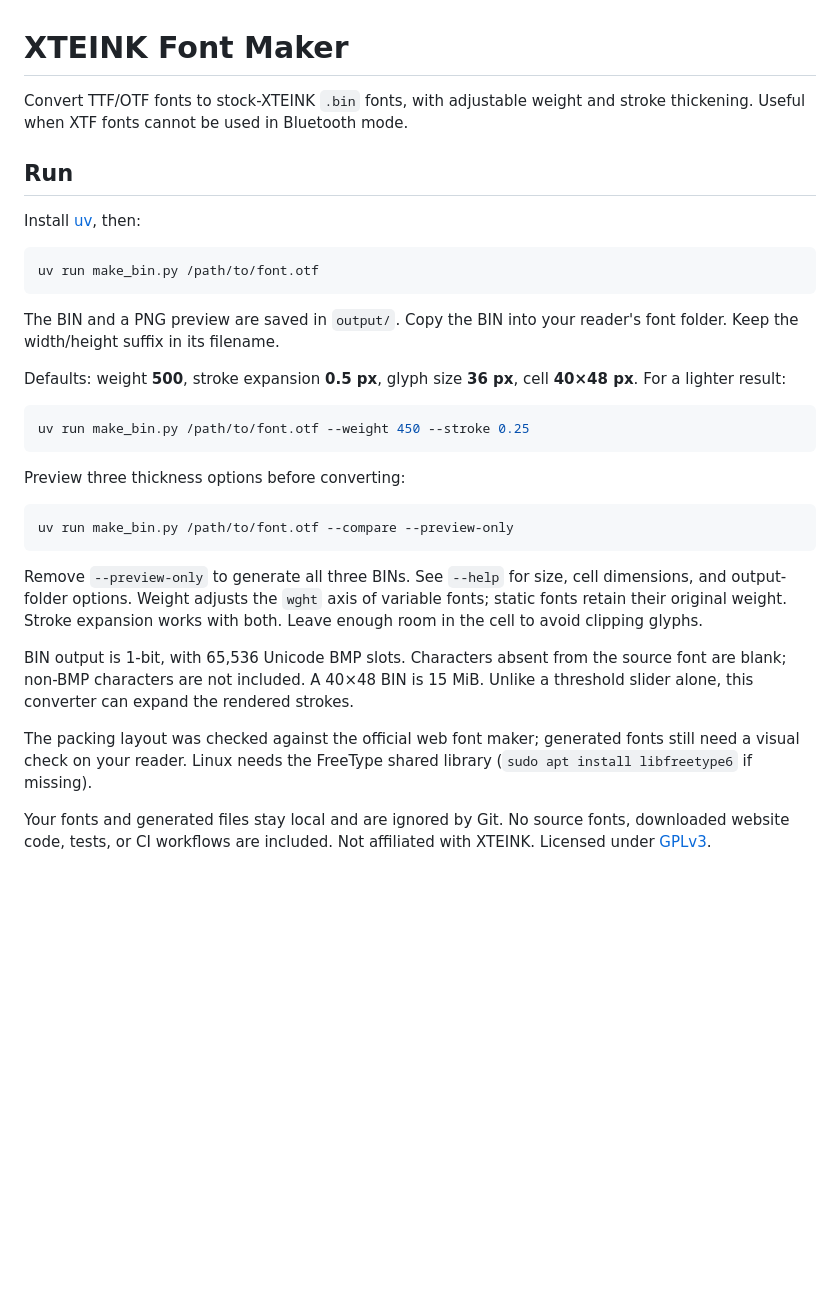
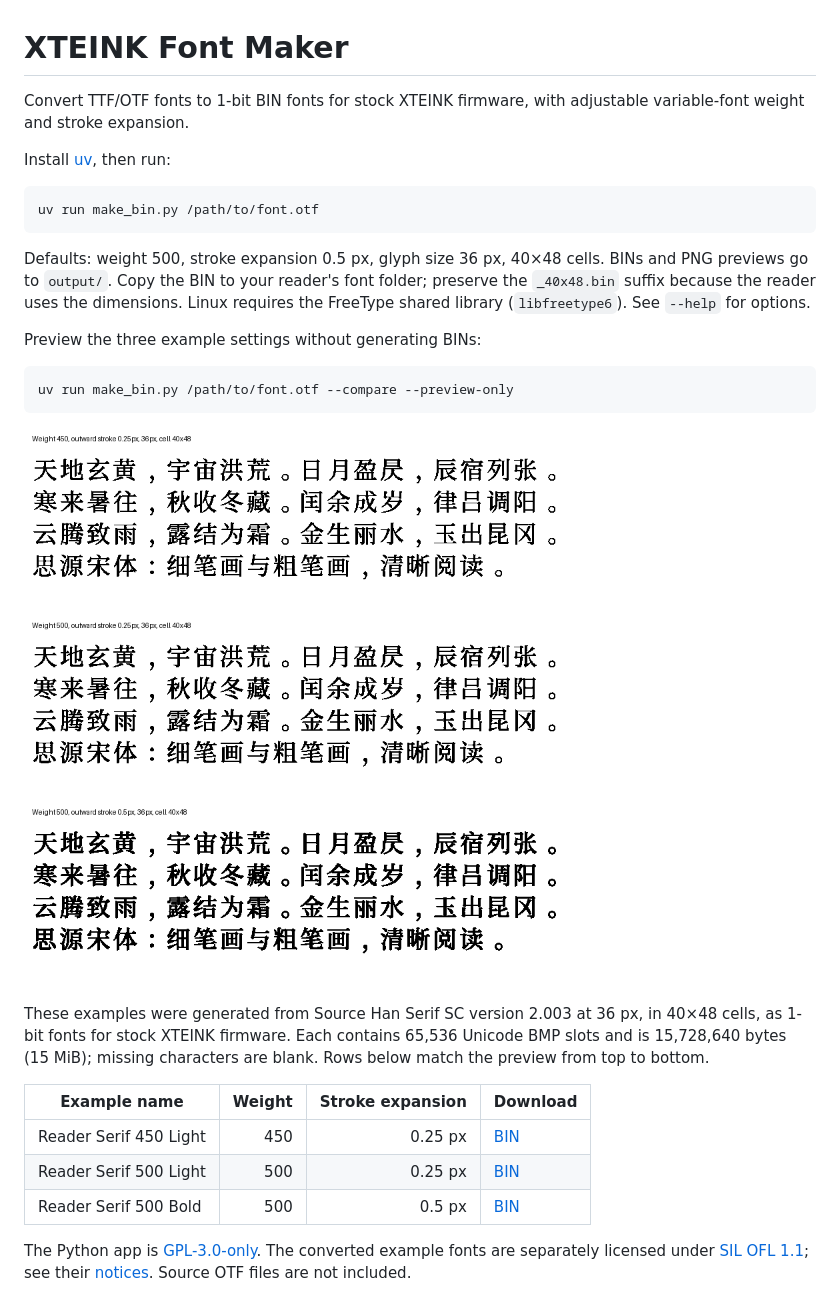
Before and after one commit to zpatronus/xteink-font-maker, a Markdown page: README.md, the part around the change. GitHub-like rendering; pictures changed too: examples/comparison.png (added); blank space fills up the shorter version.

Commit message:
Add licensed example fonts and comparison preview

````diff
--- a/README.md
+++ b/README.md
@@ -1,45 +1,38 @@
 # XTEINK Font Maker
 
-Convert TTF/OTF fonts to stock-XTEINK `.bin` fonts, with adjustable weight and
-stroke thickening. Useful when XTF fonts cannot be used in Bluetooth mode.
+Convert TTF/OTF fonts to 1-bit BIN fonts for stock XTEINK firmware, with
+adjustable variable-font weight and stroke expansion.
 
-## Run
-
-Install [uv](https://docs.astral.sh/uv/getting-started/installation/), then:
+Install [uv](https://docs.astral.sh/uv/getting-started/installation/), then run:
 
 ```sh
 uv run make_bin.py /path/to/font.otf
 ```
 
-The BIN and a PNG preview are saved in `output/`. Copy the BIN into your reader's
-font folder. Keep the width/height suffix in its filename.
+Defaults: weight 500, stroke expansion 0.5 px, glyph size 36 px, 40×48 cells.
+BINs and PNG previews go to `output/`. Copy the BIN to your reader's font folder;
+preserve the `_40x48.bin` suffix because the reader uses the dimensions.
+Linux requires the FreeType shared library (`libfreetype6`). See `--help` for options.
 
-Defaults: weight **500**, stroke expansion **0.5 px**, glyph size **36 px**,
-cell **40×48 px**. For a lighter result:
-
-```sh
-uv run make_bin.py /path/to/font.otf --weight 450 --stroke 0.25
-```
-
-Preview three thickness options before converting:
+Preview the three example settings without generating BINs:
 
 ```sh
 uv run make_bin.py /path/to/font.otf --compare --preview-only
 ```
 
-Remove `--preview-only` to generate all three BINs. See `--help` for size,
-cell dimensions, and output-folder options. Weight adjusts the `wght` axis of
-variable fonts; static fonts retain their original weight. Stroke expansion
-works with both. Leave enough room in the cell to avoid clipping glyphs.
+![Weight 450 and stroke 0.25 px; weight 500 and stroke 0.25 px; weight 500 and stroke 0.5 px, from top to bottom](examples/comparison.png)
 
-BIN output is 1-bit, with 65,536 Unicode BMP slots. Characters absent from the
-source font are blank; non-BMP characters are not included. A 40×48 BIN is 15 MiB.
-Unlike a threshold slider alone, this converter can expand the rendered strokes.
+These examples were generated from Source Han Serif SC version 2.003 at 36 px,
+in 40×48 cells, as 1-bit fonts for stock XTEINK firmware. Each contains 65,536
+Unicode BMP slots and is 15,728,640 bytes (15 MiB); missing characters are blank.
+Rows below match the preview from top to bottom.
 
-The packing layout was checked against the official web font maker; generated
-fonts still need a visual check on your reader. Linux needs the FreeType shared
-library (`sudo apt install libfreetype6` if missing).
+| Example name | Weight | Stroke expansion | Download |
+| --- | ---: | ---: | --- |
+| Reader Serif 450 Light | 450 | 0.25 px | [BIN](examples/fonts/SourceHanSerifSC_w450_stroke0p25_40x48.bin) |
+| Reader Serif 500 Light | 500 | 0.25 px | [BIN](examples/fonts/SourceHanSerifSC_w500_stroke0p25_40x48.bin) |
+| Reader Serif 500 Bold | 500 | 0.5 px | [BIN](examples/fonts/SourceHanSerifSC_w500_stroke0p5_40x48.bin) |
 
-Your fonts and generated files stay local and are ignored by Git. No source fonts,
-downloaded website code, tests, or CI workflows are included. Not affiliated with
-XTEINK. Licensed under [GPLv3](LICENSE).
+The Python app is [GPL-3.0-only](LICENSE). The converted example fonts are
+separately licensed under [SIL OFL 1.1](examples/fonts/OFL.txt); see their
+[notices](examples/fonts/NOTICE.md). Source OTF files are not included.
````
Also changed, not shown: examples/fonts/NOTICE.md (added, +25 -0 lines), 5 other files.
